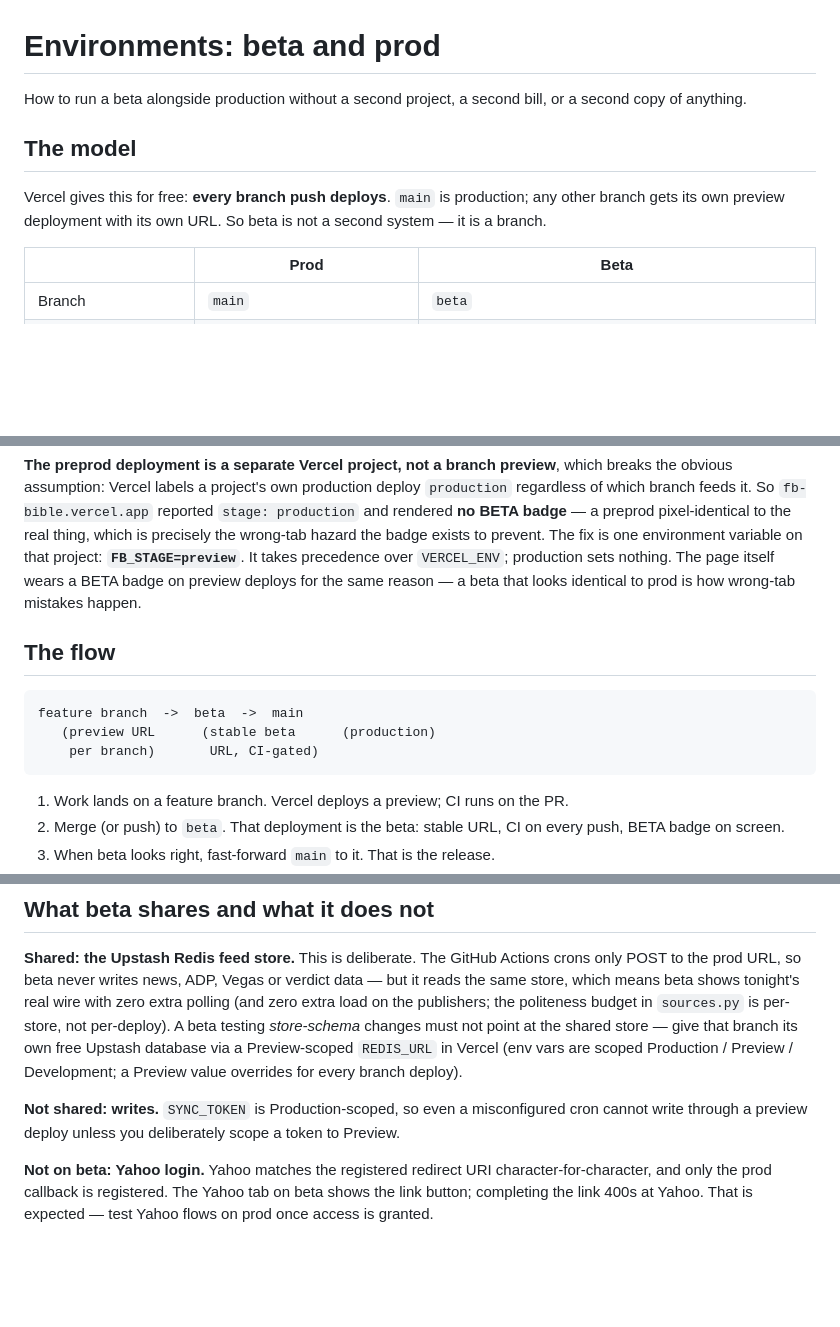
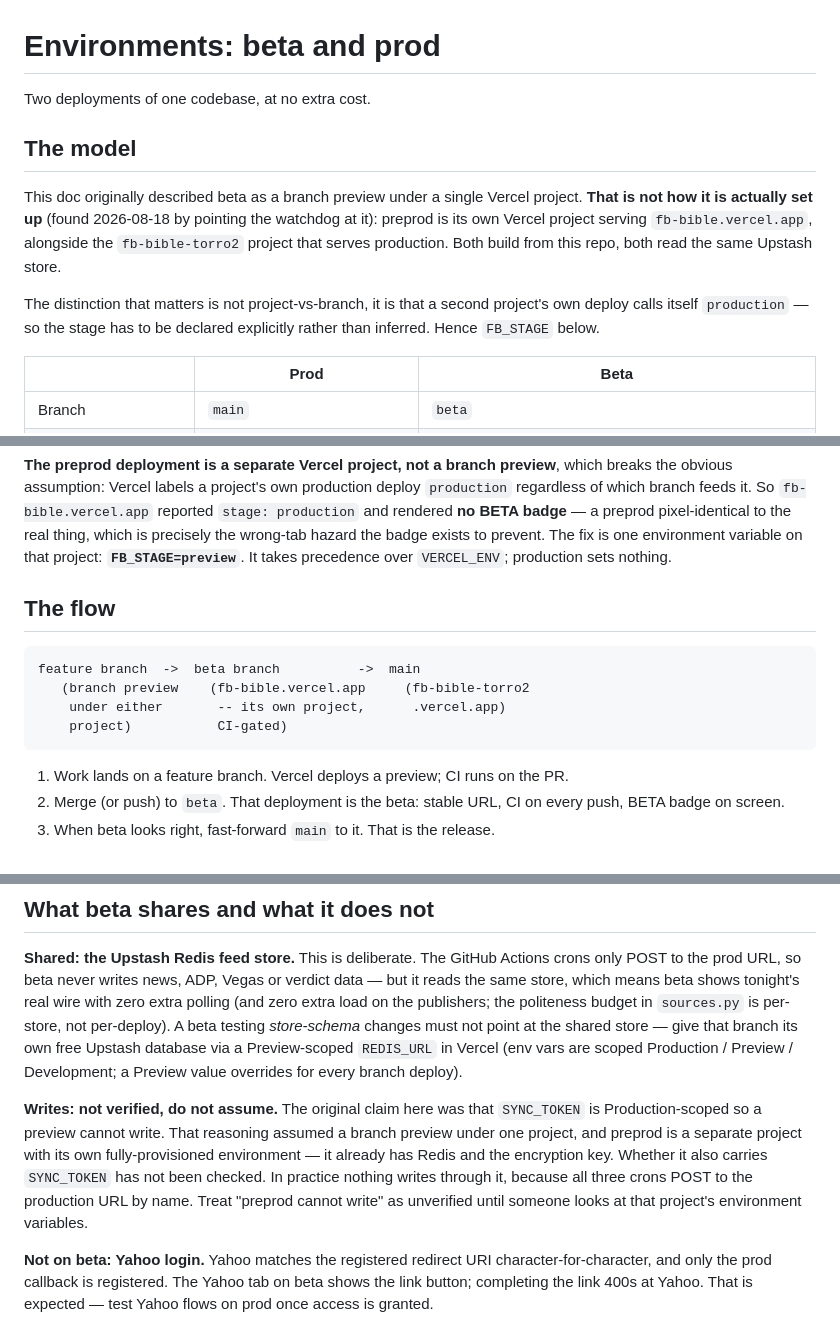
Before and after one commit to rgtorres20/FB_Bible, a Markdown page: docs/ENVIRONMENTS.md, 3 parts joined by grey strips. GitHub-like rendering; blank space fills up the shorter version.

Commit message:
Docs: correct the environments model to what is actually deployed
ENVIRONMENTS.md opened by asserting beta needs no second project and is
just a branch preview. Pointing the watchdog at the real preprod URL
disproved it: fb-bible.vercel.app is its own Vercel project beside
fb-bible-torro2, which is exactly why it reports stage 'production'.

Also downgraded a safety claim that was reasoning, not evidence. 'Writes
cannot happen through preview because SYNC_TOKEN is Production-scoped'
assumed the branch-preview model; a separate project has its own fully
provisioned environment, and nobody has checked whether it carries a sync
token. Nothing writes through it today because all three crons POST to the
production URL by name -- that part is verifiable and stated. The rest is
now marked unverified rather than asserted.

Co-Authored-By: Claude Fable 5 <noreply@anthropic.com>
Claude-Session: https://claude.ai/code/session_01QaQjMHzBxmHtrzbbf8TuY8

````diff
--- a/docs/ENVIRONMENTS.md
+++ b/docs/ENVIRONMENTS.md
@@ -1,13 +1,18 @@
 # Environments: beta and prod
 
-How to run a beta alongside production without a second project, a second
-bill, or a second copy of anything.
+Two deployments of one codebase, at no extra cost.
 
 ## The model
 
-Vercel gives this for free: **every branch push deploys**. `main` is
-production; any other branch gets its own preview deployment with its own
-URL. So beta is not a second system — it is a branch.
+This doc originally described beta as a branch preview under a single
+Vercel project. **That is not how it is actually set up** (found 2026-08-18
+by pointing the watchdog at it): preprod is its own Vercel project serving
+`fb-bible.vercel.app`, alongside the `fb-bible-torro2` project that serves
+production. Both build from this repo, both read the same Upstash store.
+
+The distinction that matters is not project-vs-branch, it is that a second
+project's own deploy calls itself `production` — so the stage has to be
+declared explicitly rather than inferred. Hence `FB_STAGE` below.
 
 | | Prod | Beta |
 |---|---|---|
@@ -30,16 +35,15 @@ own production deploy `production` regardless of which branch feeds it. So
 badge** — a preprod pixel-identical to the real thing, which is precisely
 the wrong-tab hazard the badge exists to prevent. The fix is one
 environment variable on that project: **`FB_STAGE=preview`**. It takes
-precedence over `VERCEL_ENV`; production sets nothing. The page itself wears a BETA badge on preview deploys for the same
-reason — a beta that looks identical to prod is how wrong-tab mistakes
-happen.
+precedence over `VERCEL_ENV`; production sets nothing.
 
 ## The flow
 
 ```
-feature branch  ->  beta  ->  main
-   (preview URL      (stable beta      (production)
-    per branch)       URL, CI-gated)
+feature branch  ->  beta branch          ->  main
+   (branch preview    (fb-bible.vercel.app     (fb-bible-torro2
+    under either       -- its own project,      .vercel.app)
+    project)           CI-gated)
 ```
 
 1. Work lands on a feature branch. Vercel deploys a preview; CI runs on the
@@ -64,9 +68,14 @@ shared store — give that branch its own free Upstash database via a
 Preview-scoped `REDIS_URL` in Vercel (env vars are scoped Production /
 Preview / Development; a Preview value overrides for every branch deploy).
 
-**Not shared: writes.** `SYNC_TOKEN` is Production-scoped, so even a
-misconfigured cron cannot write through a preview deploy unless you
-deliberately scope a token to Preview.
+**Writes: not verified, do not assume.** The original claim here was that
+`SYNC_TOKEN` is Production-scoped so a preview cannot write. That reasoning
+assumed a branch preview under one project, and preprod is a separate
+project with its own fully-provisioned environment — it already has Redis
+and the encryption key. Whether it also carries `SYNC_TOKEN` has not been
+checked. In practice nothing writes through it, because all three crons
+POST to the production URL by name. Treat "preprod cannot write" as
+unverified until someone looks at that project's environment variables.
 
 **Not on beta: Yahoo login.** Yahoo matches the registered redirect URI
 character-for-character, and only the prod callback is registered. The
````
